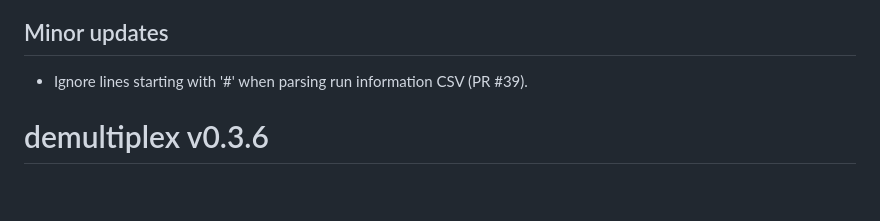
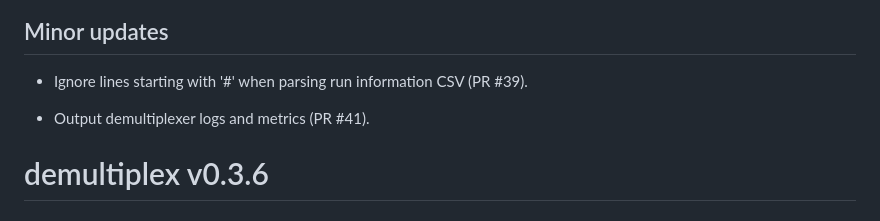
Before and after one commit to viash-hub/demultiplex, a Markdown page: CHANGELOG.md, the part around the change. Drawn GitHub-style; blank space fills up the shorter version.

Commit message:
add changelog entry

```diff
--- a/CHANGELOG.md
+++ b/CHANGELOG.md
@@ -9,6 +9,8 @@
 ## Minor updates
 
 * Ignore lines starting with '#' when parsing run information CSV (PR #39).
+
+* Output demultiplexer logs and metrics (PR #41).
 
 # demultiplex v0.3.6
 
```
